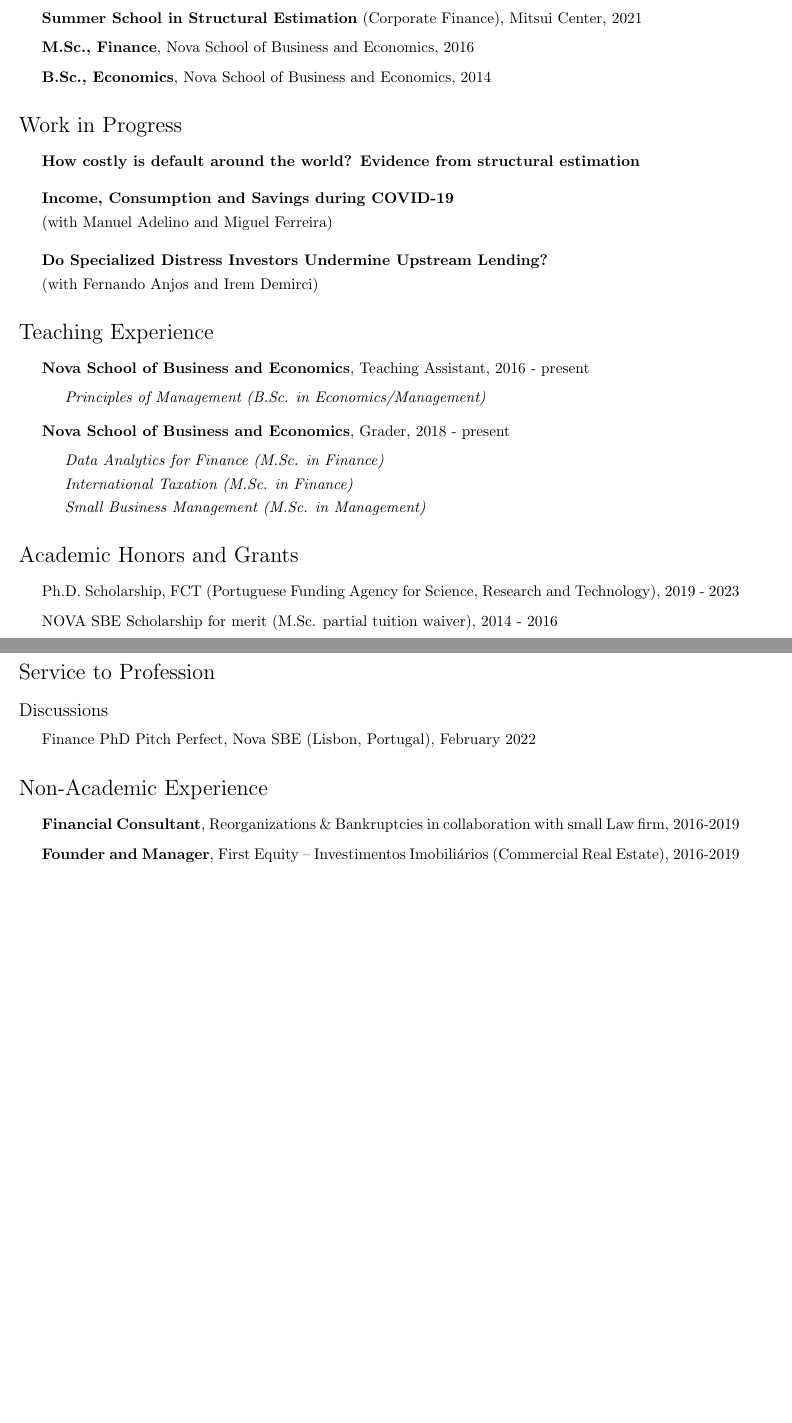
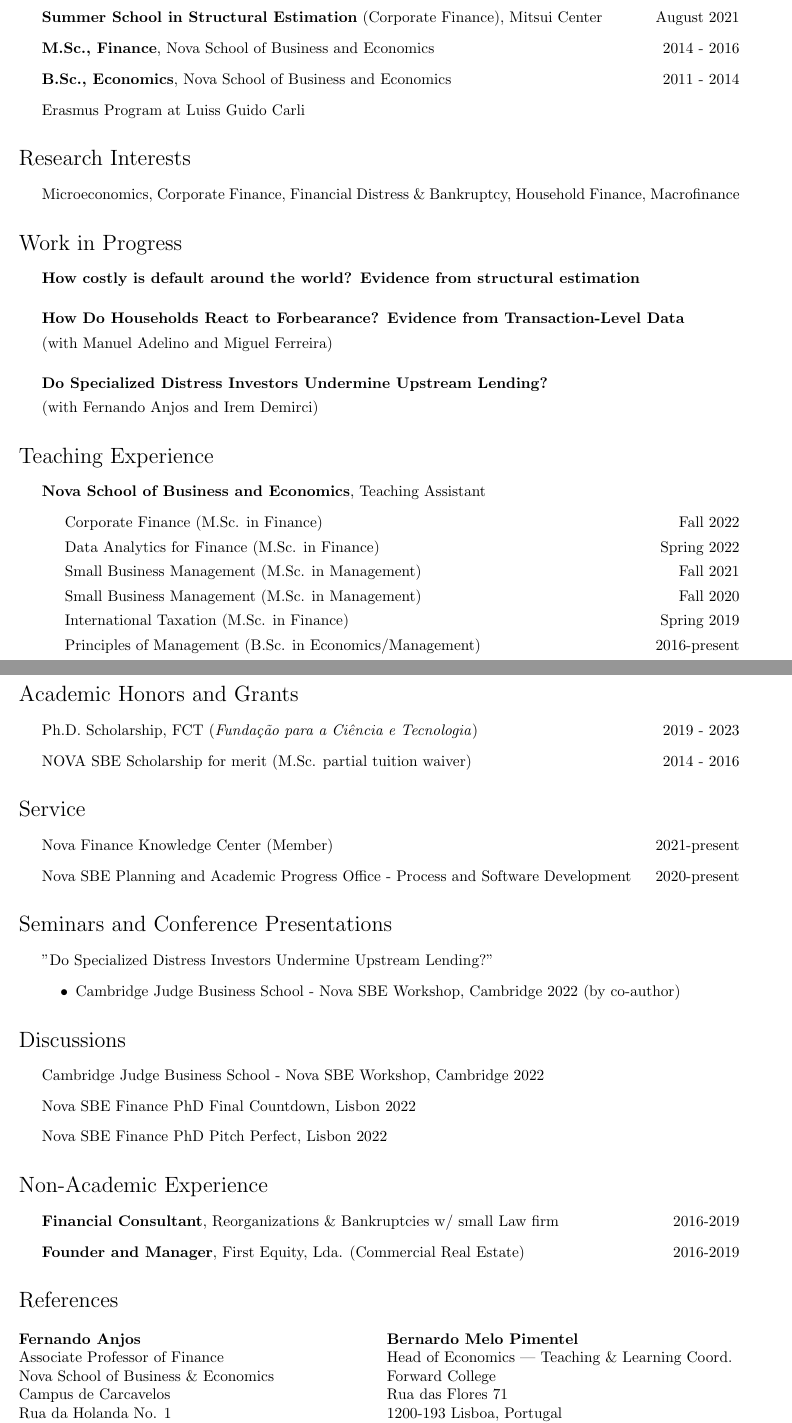
Before and after one commit to miguelcfoliveira/miguelcfoliveira.github.io, a LaTeX CV (CV/CV.tex): two parts of pages 1 and 2 of 2, joined at a grey line, cut so that both start at the same text, the shorter picture padded with empty space. Compiled offline with pdfLaTeX.

Commit message:
20221030

```diff
--- a/CV/CV.tex
+++ b/CV/CV.tex
@@ -2,6 +2,7 @@
 
 \usepackage{hyperref}
 \usepackage{geometry}
+\usepackage{multicol}
 
 \def\name{Miguel Cardoso Oliveira}
 
@@ -35,7 +36,7 @@
 \setlength\parindent{0em}
 
 % Make lists without bullets
-\renewenvironment{itemize}{
+\newenvironment{itemize*}{
   \begin{list}{}{
     \setlength{\leftmargin}{1.5em}
   }
@@ -79,4 +68,0 @@
-  \item \textbf{Summer School in Structural Estimation} (Corporate Finance), Mitsui Center, 2021
-  \item \textbf{M.Sc., Finance}, Nova School of Business and Economics, 2016
-  \item \textbf{B.Sc., Economics}, Nova School of Business and Economics, 2014
-\end{itemize}
@@ -83,12 +72,23 @@
+\item \textbf{Summer School in Structural Estimation} (Corporate Finance), Mitsui Center \hfill August 2021
+\item \textbf{M.Sc., Finance}, Nova School of Business and Economics \hfill 2014 - 2016
+\item \textbf{B.Sc., Economics}, Nova School of Business and Economics \hfill  2011 - 2014
+\item Erasmus Program at Luiss Guido Carli
+\end{itemize*}
+
+\section*{Research Interests}
+\begin{itemize*}
+\item Microeconomics, Corporate Finance, Financial Distress \& Bankruptcy, Household Finance, Macrofinance
+\end{itemize*}
+
 
 \section*{Work in Progress}
 
-\begin{itemize}
+\begin{itemize*}
 \item \textbf{How costly is default around the world? Evidence from structural estimation}
 
 \medskip
 
-\item \textbf{Income, Consumption and Savings during COVID-19}
+\item \textbf{How Do Households React to Forbearance? Evidence from Transaction-Level Data}
 
 	(with Manuel Adelino and Miguel Ferreira)
 \medskip
@@ -97,46 +97,75 @@
 
 	(with Fernando Anjos and Irem Demirci)
 
-\end{itemize}
+\end{itemize*}
 
 \section*{Teaching Experience}
 
-\begin{itemize}
-\item \textbf{Nova School of Business and Economics}, Teaching Assistant, 2016 - present
-\begin{itemize}
-\item \textit{Principles of Management (B.Sc. in Economics/Management)}
-\smallskip
-\end{itemize}
-\item \textbf{Nova School of Business and Economics}, Grader, 2018 - present
-\begin{itemize}
-\item \textit{Data Analytics for Finance (M.Sc. in Finance)}
-\item \textit{International Taxation (M.Sc. in Finance)}
-\item \textit{Small Business Management (M.Sc. in Management)}
-\end{itemize}
-\end{itemize}
+\begin{itemize*}
+\item \textbf{Nova School of Business and Economics}, Teaching Assistant
+\begin{itemize*}
+\item Corporate Finance (M.Sc. in Finance) \hfill Fall 2022
+\item Data Analytics for Finance (M.Sc. in Finance) \hfill Spring 2022
+\item Small Business Management (M.Sc. in Management)  \hfill Fall 2021
+\item Small Business Management (M.Sc. in Management)  \hfill Fall 2020
+\item International Taxation (M.Sc. in Finance) \hfill Spring 2019
+\item Principles of Management (B.Sc. in Economics/Management) \hfill 2016-present
+\end{itemize*}
+\end{itemize*}
 
 \section*{Academic Honors and Grants}
 
+\begin{itemize*}
+\item Ph.D. Scholarship, FCT (\textit{Fundação para a Ciência e Tecnologia}) \hfill 2019 - 2023
+\item NOVA SBE Scholarship for merit (M.Sc. partial tuition waiver) \hfill 2014 - 2016
+\end{itemize*}
+
+\section*{Service}
+\begin{itemize*}
+\item Nova Finance Knowledge Center (Member) \hfill 2021-present
+\item Nova SBE Planning and Academic Progress Office - Process and Software Development \hfill 2020-present
+\end{itemize*}
+
+\section*{Seminars and Conference Presentations}
+\begin{itemize*}
+\item "Do Specialized Distress Investors Undermine Upstream Lending?"
 \begin{itemize}
-\item Ph.D. Scholarship, FCT (Portuguese Funding Agency for Science, Research and Technology), 2019 - 2023
-\item NOVA SBE Scholarship for merit (M.Sc. partial tuition waiver), 2014 - 2016
+\item Cambridge Judge Business School - Nova SBE Workshop,  Cambridge 2022 (by co-author)
 \end{itemize}
+\end{itemize*}
 
-\section*{Service to Profession}
-\subsection*{Discussions}
-
-\begin{itemize}
-\item Finance PhD Pitch Perfect, Nova SBE (Lisbon, Portugal), February 2022
-\end{itemize}
+\section*{Discussions}
+\begin{itemize*}
+\item Cambridge Judge Business School - Nova SBE Workshop,  Cambridge 2022
+\item Nova SBE Finance PhD Final Countdown, Lisbon 2022
+\item Nova SBE Finance PhD Pitch Perfect, Lisbon 2022
+\end{itemize*}
 
 \section*{Non-Academic Experience}
 
-\begin{itemize}
-\item \textbf{Financial Consultant}, Reorganizations \& Bankruptcies in collaboration with small Law firm, 2016-2019
-\item \textbf{Founder and Manager}, First Equity – Investimentos Imobiliários (Commercial Real Estate), 2016-2019
-\end{itemize}
+\begin{itemize*}
+\item \textbf{Financial Consultant}, Reorganizations \& Bankruptcies w/ small Law firm \hfill 2016-2019
+\item \textbf{Founder and Manager}, First Equity, Lda. (Commercial Real Estate) \hfill 2016-2019
+\end{itemize*}
 
+\section*{References}
+\begin{multicols}{2}
+\textbf{Fernando Anjos} \\
+Associate Professor of Finance \\
+Nova School of Business \& Economics \\
+Campus de Carcavelos \\
+Rua da Holanda No. 1 \\
+2775-405 Carcavelos, Portugal \\
+Email: \href{mailto:fernando.anjos@novasbe.pt}{\tt fernando.anjos@novasbe.pt}
+\columnbreak \hfill
 
+\textbf{Bernardo Melo Pimentel} \\
+Head of Economics | Teaching \& Learning Coord. \\
+Forward College \\
+Rua das Flores 71 \\
+1200-193 Lisboa, Portugal \\
+Email: \href{mailto:bernardo.demelopimentel@forward-college.eu}{\tt bernardo.demelopimentel@forward-college.eu}
+\end{multicols}
 
 
 \bigskip
```
Also changed, not shown: CV/CV.pdf, CV/CV.tex (16 more changed lines), 4 other files.
